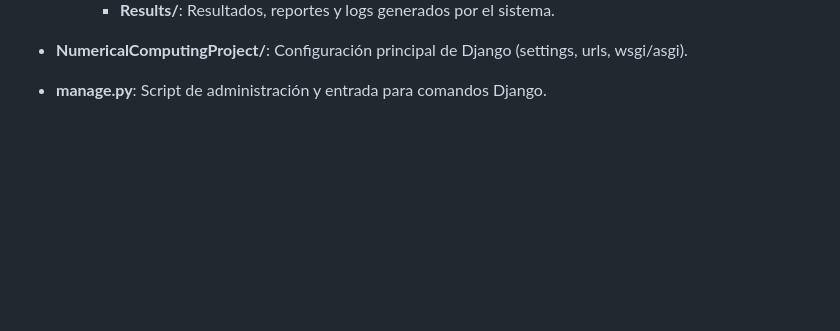
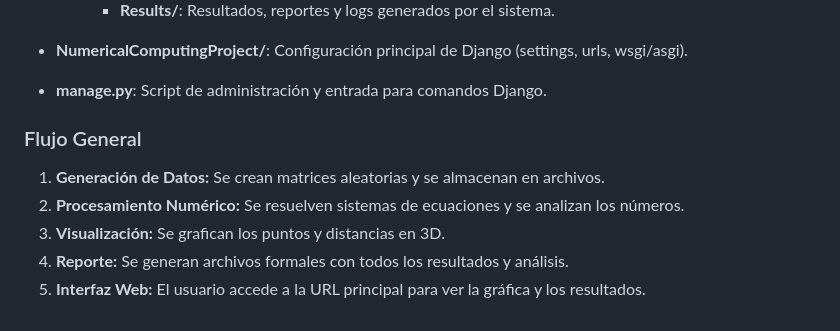
Before and after one commit to RamonGbit/CalcNum3era, a Markdown page: README.md, the part around the change. Drawn GitHub-style; blank space fills up the shorter version.

Commit message:
feat: Flujo General README

```diff
--- a/README.md
+++ b/README.md
@@ -49,3 +49,12 @@ El proyecto está organizado en aplicaciones y módulos independientes, siguiend
 
 - **NumericalComputingProject/**: Configuración principal de Django (settings, urls, wsgi/asgi).
 - **manage.py**: Script de administración y entrada para comandos Django.
+
+
+### Flujo General
+
+1. **Generación de Datos:** Se crean matrices aleatorias y se almacenan en archivos.
+2. **Procesamiento Numérico:** Se resuelven sistemas de ecuaciones y se analizan los números.
+3. **Visualización:** Se grafican los puntos y distancias en 3D.
+4. **Reporte:** Se generan archivos formales con todos los resultados y análisis.
+5. **Interfaz Web:** El usuario accede a la URL principal para ver la gráfica y los resultados.
```
